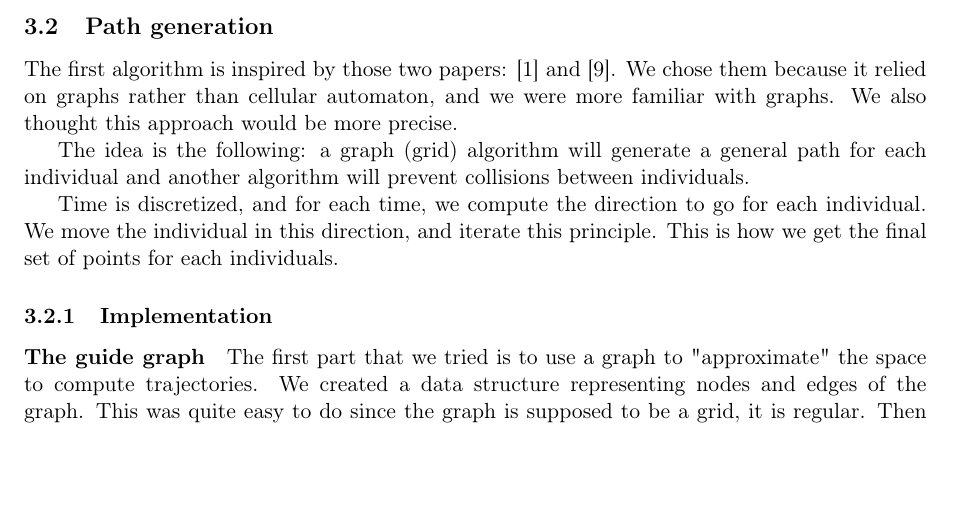
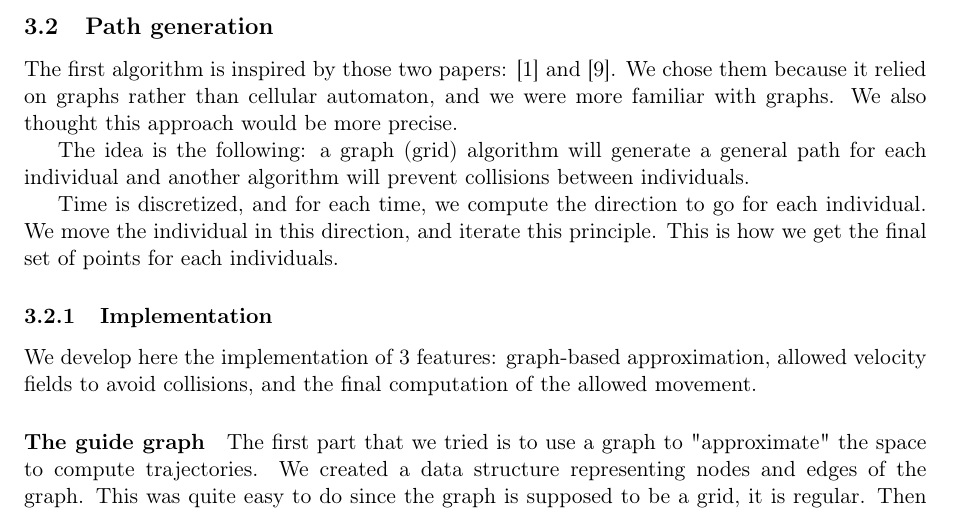
Before and after one commit to blendit/pib, a LaTeX paper (final/final.tex, which reads final/crowd.tex): part of page 7 of 17, cut so that both start at the same text, the shorter picture padded with empty space. Compiled offline with pdfLaTeX.

Commit message:
intro implem crowd

```diff
--- a/final/crowd.tex
+++ b/final/crowd.tex
@@ -69,7 +69,7 @@ each individuals.
 
 \subsubsection{Implementation}
 
-%% Expliquer les parties avant de se lancer ?
+We develop here the implementation of 3 features: graph-based approximation, allowed velocity fields to avoid collisions, and the final computation of the allowed movement.
 
 \paragraph{The guide graph}
 
```
